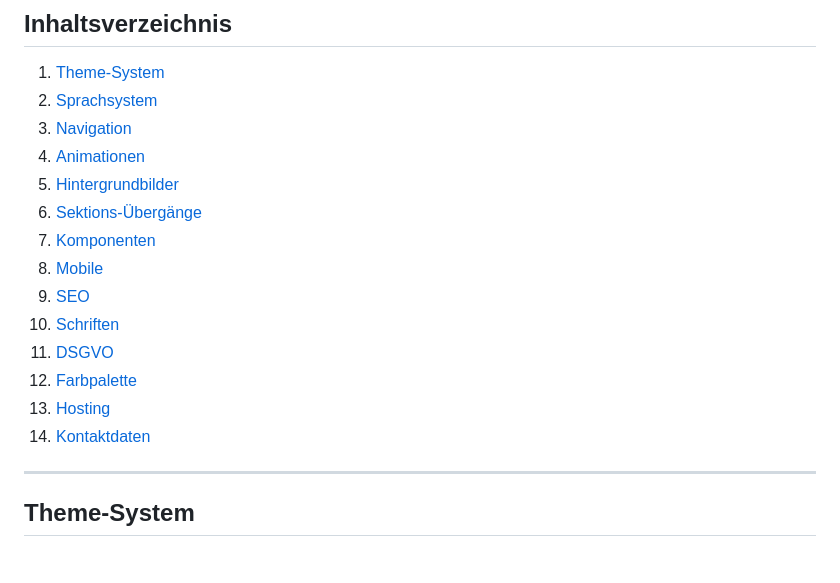
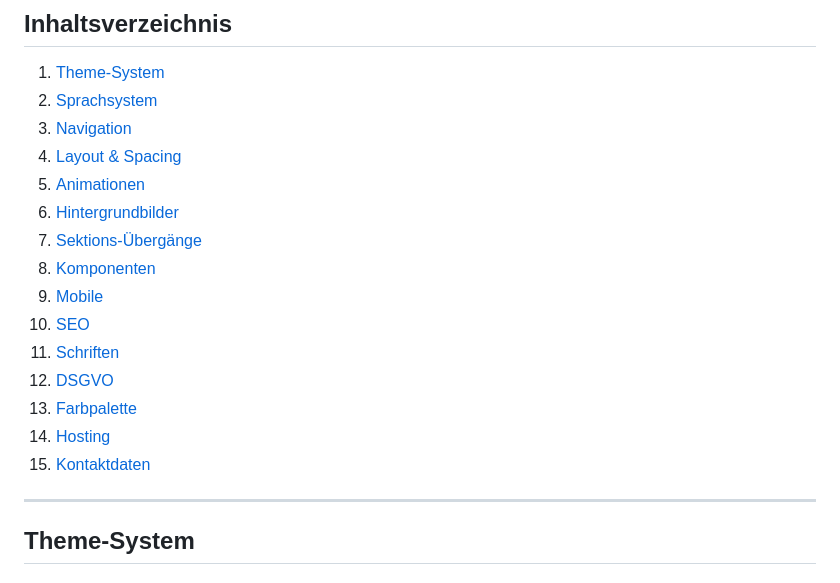
Before and after one commit to eneshome-arch/ec-group, a Markdown page: DOKUMENTATION.md, the part around one of its changes. Drawn GitHub-style.

```diff
--- a/DOKUMENTATION.md
+++ b/DOKUMENTATION.md
@@ -5,17 +5,18 @@
 1. [Theme-System](#theme-system)
 2. [Sprachsystem](#sprachsystem)
 3. [Navigation](#navigation)
-4. [Animationen](#animationen)
-5. [Hintergrundbilder](#hintergrundbilder)
-6. [Sektions-Übergänge](#sektions-übergänge)
-7. [Komponenten](#komponenten)
-8. [Mobile](#mobile)
-9. [SEO](#seo)
-10. [Schriften](#schriften)
-11. [DSGVO](#dsgvo)
-12. [Farbpalette](#farbpalette)
-13. [Hosting](#hosting)
-14. [Kontaktdaten](#kontaktdaten)
+4. [Layout & Spacing](#layout--spacing)
+5. [Animationen](#animationen)
+6. [Hintergrundbilder](#hintergrundbilder)
+7. [Sektions-Übergänge](#sektions-übergänge)
+8. [Komponenten](#komponenten)
+9. [Mobile](#mobile)
+10. [SEO](#seo)
+11. [Schriften](#schriften)
+12. [DSGVO](#dsgvo)
+13. [Farbpalette](#farbpalette)
+14. [Hosting](#hosting)
+15. [Kontaktdaten](#kontaktdaten)
 
 ---
 
```
Also changed, not shown: other parts of DOKUMENTATION.md (+77 -0 lines), README.md (+13 -0 lines).
